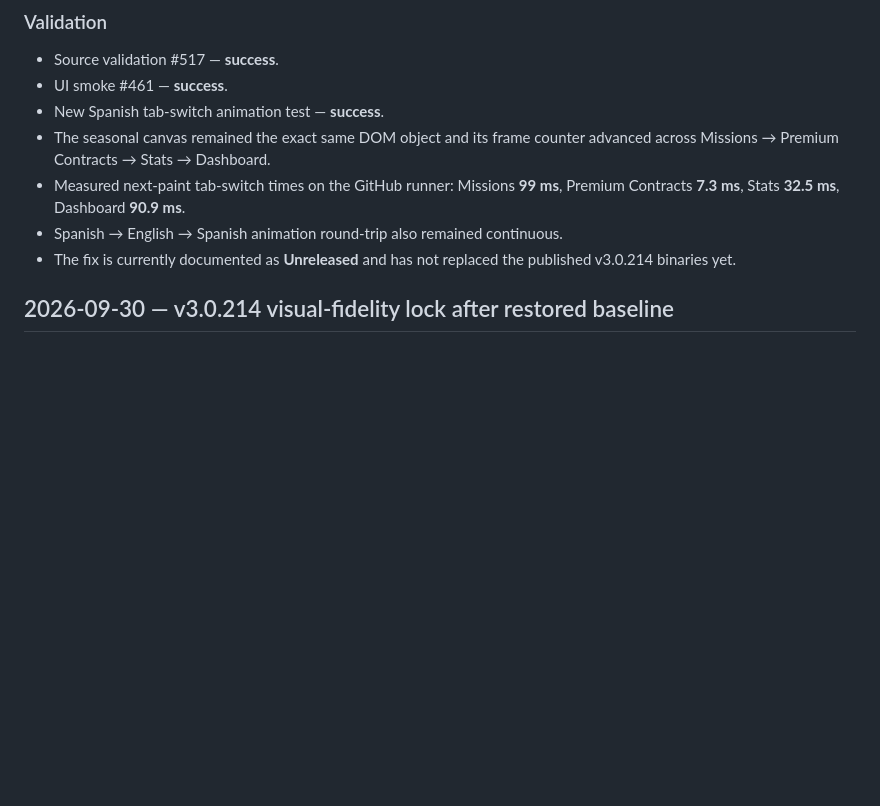
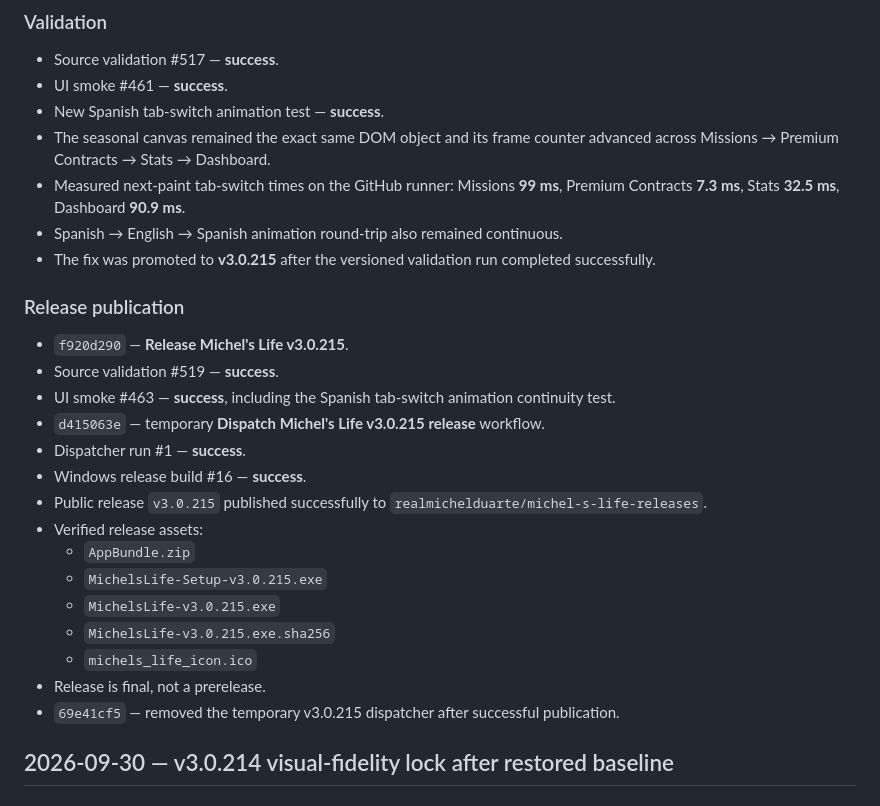
Before and after one commit to michels-lab/michel-s-life, a Markdown page: GIT_AUDIT_LOG.md, the part around the change. Rendered like a GitHub page; blank space fills up the shorter version.

Commit message:
Document Michel's Life v3.0.215 release

```diff
--- a/GIT_AUDIT_LOG.md
+++ b/GIT_AUDIT_LOG.md
@@ -29,7 +29,24 @@
 - The seasonal canvas remained the exact same DOM object and its frame counter advanced across Missions → Premium Contracts → Stats → Dashboard.
 - Measured next-paint tab-switch times on the GitHub runner: Missions **99 ms**, Premium Contracts **7.3 ms**, Stats **32.5 ms**, Dashboard **90.9 ms**.
 - Spanish → English → Spanish animation round-trip also remained continuous.
-- The fix is currently documented as **Unreleased** and has not replaced the published v3.0.214 binaries yet.
+- The fix was promoted to **v3.0.215** after the versioned validation run completed successfully.
+
+### Release publication
+- `f920d290` — **Release Michel's Life v3.0.215**.
+- Source validation #519 — **success**.
+- UI smoke #463 — **success**, including the Spanish tab-switch animation continuity test.
+- `d415063e` — temporary **Dispatch Michel's Life v3.0.215 release** workflow.
+- Dispatcher run #1 — **success**.
+- Windows release build #16 — **success**.
+- Public release `v3.0.215` published successfully to `realmichelduarte/michel-s-life-releases`.
+- Verified release assets:
+  - `AppBundle.zip`
+  - `MichelsLife-Setup-v3.0.215.exe`
+  - `MichelsLife-v3.0.215.exe`
+  - `MichelsLife-v3.0.215.exe.sha256`
+  - `michels_life_icon.ico`
+- Release is final, not a prerelease.
+- `69e41cf5` — removed the temporary v3.0.215 dispatcher after successful publication.
 
 ## 2026-09-30 — v3.0.214 visual-fidelity lock after restored baseline
 
```
